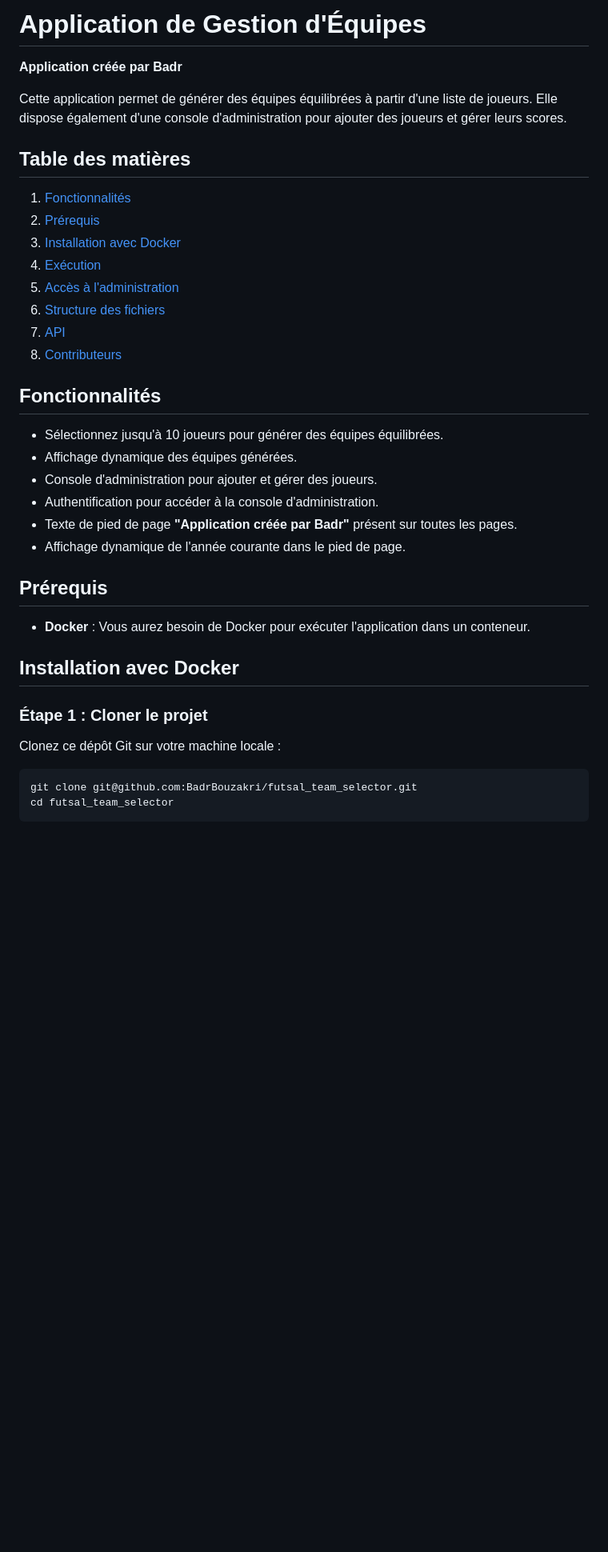
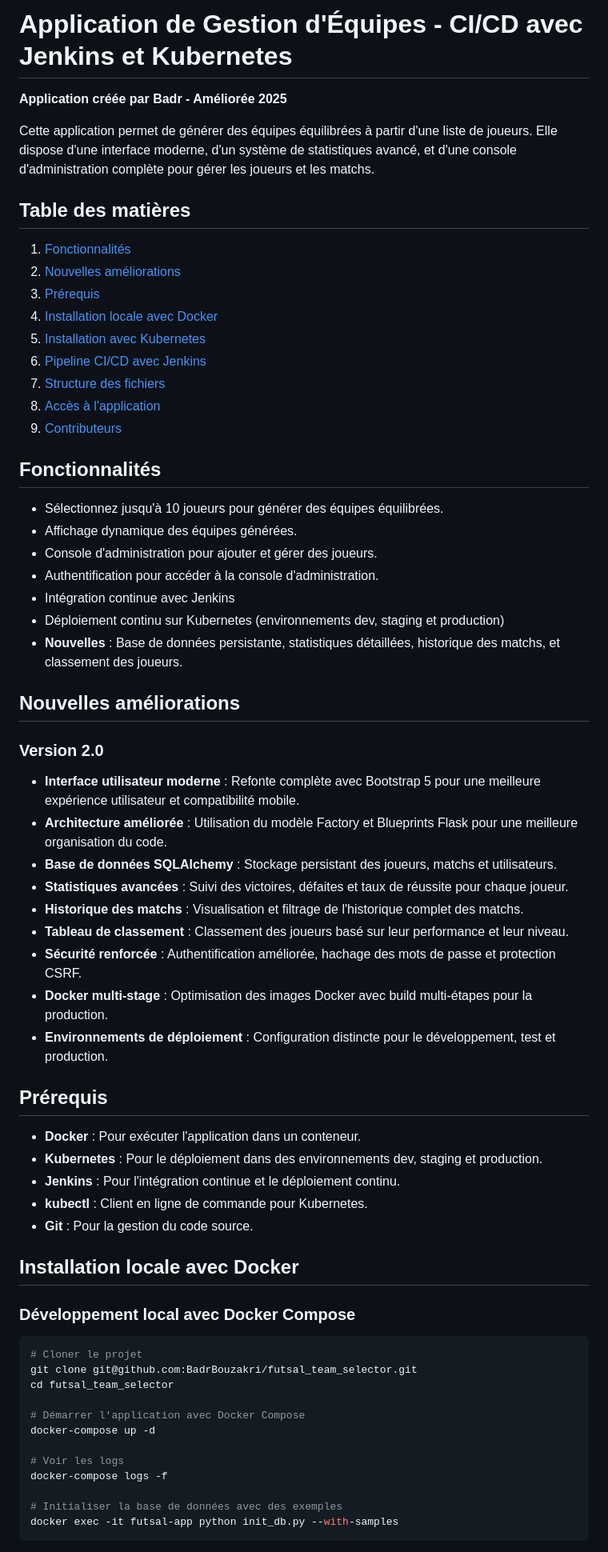
Before and after one commit to BadrBouzakri/futsal_team_selector, a Markdown page: README.md, the part around the change printed below. Shown: that part at 80% size. Drawn GitHub-style; blank space fills up the shorter version.

````diff
--- a/README.md
+++ b/README.md
@@ -1,19 +1,20 @@
-# Application de Gestion d'Équipes
+# Application de Gestion d'Équipes - CI/CD avec Jenkins et Kubernetes
 
-**Application créée par Badr**
+**Application créée par Badr - Améliorée 2025**
 
-Cette application permet de générer des équipes équilibrées à partir d'une liste de joueurs. Elle dispose également d'une console d'administration pour ajouter des joueurs et gérer leurs scores.
+Cette application permet de générer des équipes équilibrées à partir d'une liste de joueurs. Elle dispose d'une interface moderne, d'un système de statistiques avancé, et d'une console d'administration complète pour gérer les joueurs et les matchs.
 
 ## Table des matières
 
 1. [Fonctionnalités](#fonctionnalités)
-2. [Prérequis](#prérequis)
-3. [Installation avec Docker](#installation-avec-docker)
-4. [Exécution](#exécution)
-5. [Accès à l'administration](#accès-à-ladministration)
-6. [Structure des fichiers](#structure-des-fichiers)
-7. [API](#api)
-8. [Contributeurs](#contributeurs)
+2. [Nouvelles améliorations](#nouvelles-améliorations)
+3. [Prérequis](#prérequis)
+4. [Installation locale avec Docker](#installation-locale-avec-docker)
+5. [Installation avec Kubernetes](#installation-avec-kubernetes)
+6. [Pipeline CI/CD avec Jenkins](#pipeline-cicd-avec-jenkins)
+7. [Structure des fichiers](#structure-des-fichiers)
+8. [Accès à l'application](#accès-à-lapplication)
+9. [Contributeurs](#contributeurs)
 
 ## Fonctionnalités
 
@@ -21,21 +22,48 @@ Cette application permet de générer des équipes équilibrées à partir d'une
 - Affichage dynamique des équipes générées.
 - Console d'administration pour ajouter et gérer des joueurs.
 - Authentification pour accéder à la console d'administration.
-- Texte de pied de page **"Application créée par Badr"** présent sur toutes les pages.
-- Affichage dynamique de l'année courante dans le pied de page.
+- Intégration continue avec Jenkins
+- Déploiement continu sur Kubernetes (environnements dev, staging et production)
+- **Nouvelles** : Base de données persistante, statistiques détaillées, historique des matchs, et classement des joueurs.
+
+## Nouvelles améliorations
+
+### Version 2.0
+
+- **Interface utilisateur moderne** : Refonte complète avec Bootstrap 5 pour une meilleure expérience utilisateur et compatibilité mobile.
+- **Architecture améliorée** : Utilisation du modèle Factory et Blueprints Flask pour une meilleure organisation du code.
+- **Base de données SQLAlchemy** : Stockage persistant des joueurs, matchs et utilisateurs.
+- **Statistiques avancées** : Suivi des victoires, défaites et taux de réussite pour chaque joueur.
+- **Historique des matchs** : Visualisation et filtrage de l'historique complet des matchs.
+- **Tableau de classement** : Classement des joueurs basé sur leur performance et leur niveau.
+- **Sécurité renforcée** : Authentification améliorée, hachage des mots de passe et protection CSRF.
+- **Docker multi-stage** : Optimisation des images Docker avec build multi-étapes pour la production.
+- **Environnements de déploiement** : Configuration distincte pour le développement, test et production.
 
 ## Prérequis
 
-- **Docker** : Vous aurez besoin de Docker pour exécuter l'application dans un conteneur.
+- **Docker** : Pour exécuter l'application dans un conteneur.
+- **Kubernetes** : Pour le déploiement dans des environnements dev, staging et production.
+- **Jenkins** : Pour l'intégration continue et le déploiement continu.
+- **kubectl** : Client en ligne de commande pour Kubernetes.
+- **Git** : Pour la gestion du code source.
 
-## Installation avec Docker
+## Installation locale avec Docker
 
-### Étape 1 : Cloner le projet
-
-Clonez ce dépôt Git sur votre machine locale :
+### Développement local avec Docker Compose
 
 ```bash
+# Cloner le projet
 git clone git@github.com:BadrBouzakri/futsal_team_selector.git
 cd futsal_team_selector
+
+# Démarrer l'application avec Docker Compose
+docker-compose up -d
+
+# Voir les logs
+docker-compose logs -f
+
+# Initialiser la base de données avec des exemples
+docker exec -it futsal-app python init_db.py --with-samples
 ```
 
````
Also changed, not shown: other parts of README.md (+147 -87 lines).
